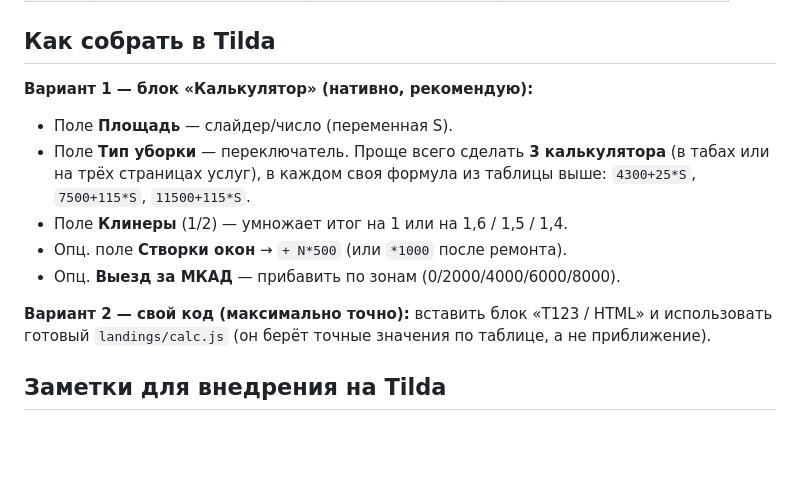
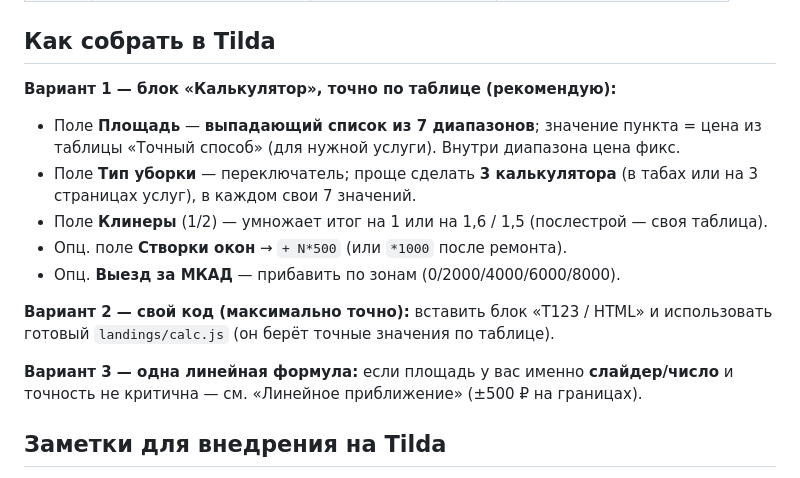
Before and after one commit to misslucky777el/claude, a Markdown page: .agents/references/calculator-formula.md, the part around one of its changes. GitHub-like rendering; blank space fills up the shorter version.

```diff
--- a/.agents/references/calculator-formula.md
+++ b/.agents/references/calculator-formula.md
@@ -128,18 +164,20 @@ Tilda-калькулятор умеет считать `база + ставка
 
 ## Как собрать в Tilda
 
-**Вариант 1 — блок «Калькулятор» (нативно, рекомендую):**
-- Поле **Площадь** — слайдер/число (переменная S).
-- Поле **Тип уборки** — переключатель. Проще всего сделать **3 калькулятора**
-  (в табах или на трёх страницах услуг), в каждом своя формула из таблицы выше:
-  `4300+25*S`, `7500+115*S`, `11500+115*S`.
-- Поле **Клинеры** (1/2) — умножает итог на 1 или на 1,6 / 1,5 / 1,4.
+**Вариант 1 — блок «Калькулятор», точно по таблице (рекомендую):**
+- Поле **Площадь** — **выпадающий список из 7 диапазонов**; значение пункта =
+  цена из таблицы «Точный способ» (для нужной услуги). Внутри диапазона цена фикс.
+- Поле **Тип уборки** — переключатель; проще сделать **3 калькулятора** (в табах
+  или на 3 страницах услуг), в каждом свои 7 значений.
+- Поле **Клинеры** (1/2) — умножает итог на 1 или на 1,6 / 1,5 (послестрой — своя таблица).
 - Опц. поле **Створки окон** → `+ N*500` (или `*1000` после ремонта).
 - Опц. **Выезд за МКАД** — прибавить по зонам (0/2000/4000/6000/8000).
 
 **Вариант 2 — свой код (максимально точно):** вставить блок «T123 / HTML» и
-использовать готовый `landings/calc.js` (он берёт точные значения по таблице,
-а не приближение).
+использовать готовый `landings/calc.js` (он берёт точные значения по таблице).
+
+**Вариант 3 — одна линейная формула:** если площадь у вас именно **слайдер/число**
+и точность не критична — см. «Линейное приближение» (±500 ₽ на границах).
 
 ## Заметки для внедрения на Tilda
 - В блоке-калькуляторе Tilda задайте поля: **услуга** (селект), **площадь** (слайдер/число → переведите в диапазон), **клинеры** (1/2), опц. **створки** и **зона выезда**.
```
Also changed, not shown: other parts of .agents/references/calculator-formula.md (+47 -11 lines).
